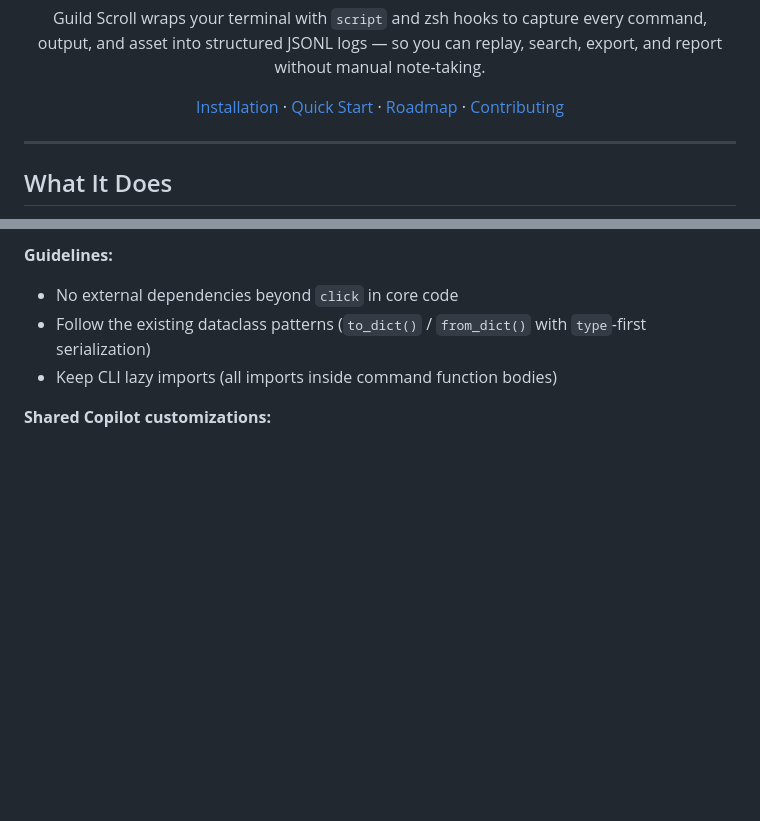
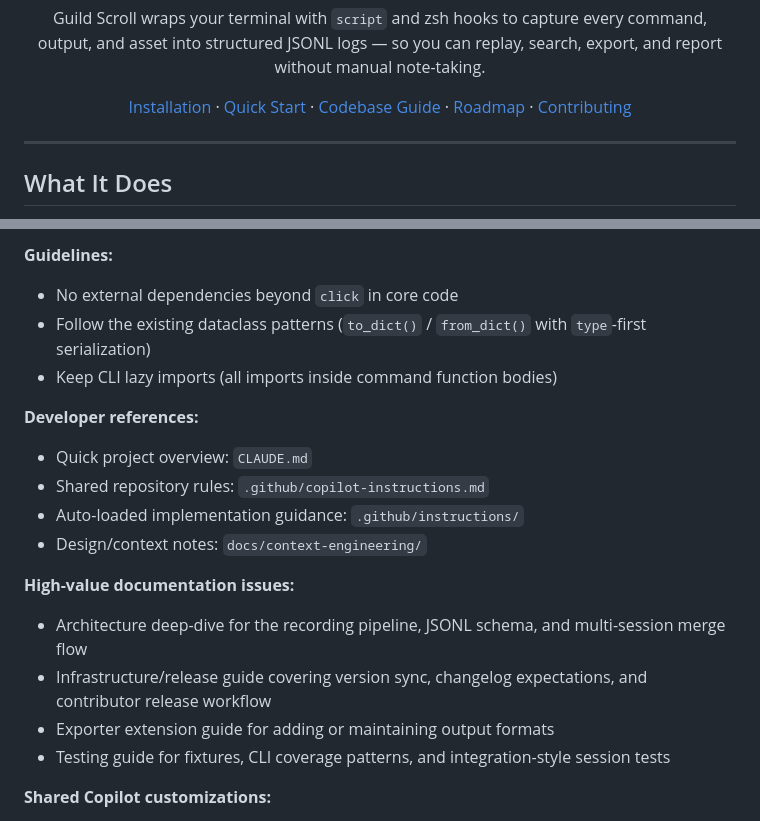
Before and after one commit to Panacota96/Guild-Scroll, a Markdown page: README.md, 2 parts joined by grey strips. Drawn GitHub-style; blank space fills up the shorter version.

```diff
--- a/README.md
+++ b/README.md
@@ -13,7 +13,7 @@
 
 Guild Scroll wraps your terminal with `script` and zsh hooks to capture every command, output, and asset into structured JSONL logs — so you can replay, search, export, and report without manual note-taking.
 
-[Installation](#installation) · [Quick Start](#quick-start) · [Roadmap](#roadmap) · [Contributing](#contributing)
+[Installation](#installation) · [Quick Start](#quick-start) · [Codebase Guide](#codebase-guide) · [Roadmap](#roadmap) · [Contributing](#contributing)
 
 </div>
 
@@ -301,6 +350,18 @@ Contributions, bug reports, and feature requests are welcome.
 - Follow the existing dataclass patterns (`to_dict()` / `from_dict()` with `type`-first serialization)
 - Keep CLI lazy imports (all imports inside command function bodies)
 
+**Developer references:**
+- Quick project overview: `CLAUDE.md`
+- Shared repository rules: `.github/copilot-instructions.md`
+- Auto-loaded implementation guidance: `.github/instructions/`
+- Design/context notes: `docs/context-engineering/`
+
+**High-value documentation issues:**
+- Architecture deep-dive for the recording pipeline, JSONL schema, and multi-session merge flow
+- Infrastructure/release guide covering version sync, changelog expectations, and contributor release workflow
+- Exporter extension guide for adding or maintaining output formats
+- Testing guide for fixtures, CLI coverage patterns, and integration-style session tests
+
 **Shared Copilot customizations:**
 - Workspace guidance: `.github/copilot-instructions.md`
 - Auto-loaded instructions: `.github/instructions/`
```
Also changed, not shown: other parts of README.md (+49 -0 lines).
